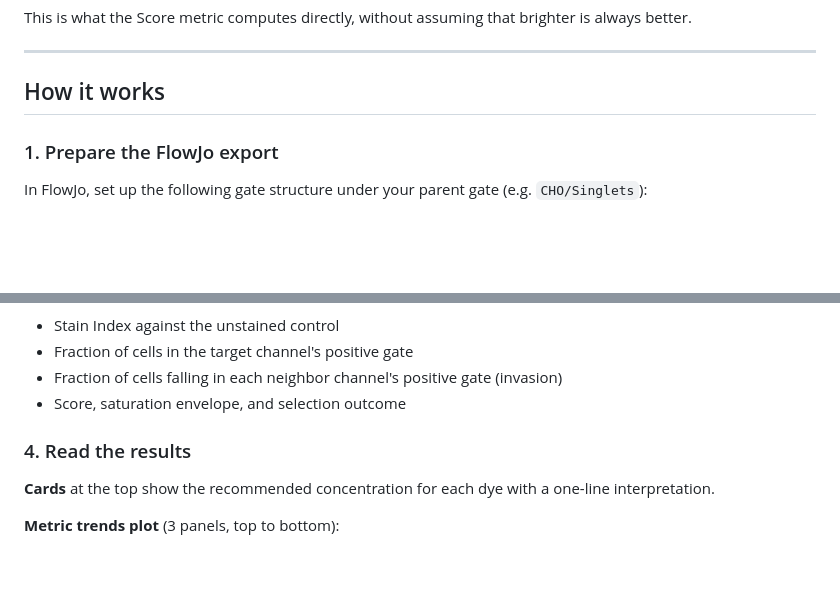
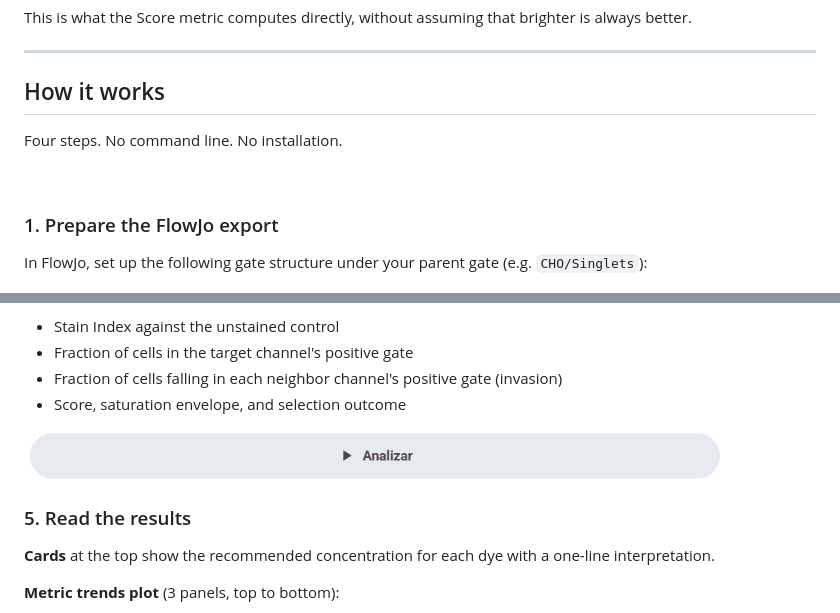
Before and after one commit to ebalderasr/flowjo-sweetspot-web, a Markdown page: README.md, 2 parts joined by grey strips. GitHub-like rendering; pictures changed too: Fig/Fig_4.png (added); blank space fills up the shorter version.

```diff
--- a/README.md
+++ b/README.md
@@ -68,6 +68,10 @@ This is what the Score metric computes directly, without assuming that brighter
 
 ## How it works
 
+Four steps. No command line. No installation.
+
+<br>
+
 ### 1. Prepare the FlowJo export
 
 In FlowJo, set up the following gate structure under your parent gate (e.g. `CHO/Singlets`):
@@ -112,7 +138,11 @@ Click **Run analysis**. For each stained sample (dye × concentration × clone),
 - Fraction of cells falling in each neighbor channel's positive gate (invasion)
 - Score, saturation envelope, and selection outcome
 
-### 4. Read the results
+<img src="Fig/Fig_4.png" alt="Step 4 - Run the analysis" width="700"/>
+
+<br>
+
+### 5. Read the results
 
 **Cards** at the top show the recommended concentration for each dye with a one-line interpretation.
 
```
Also changed, not shown: other parts of README.md (+25 -3 lines), Fig/Fig_1.png (added), Fig/Fig_2.png (added), Fig/Fig_3.png (added).
